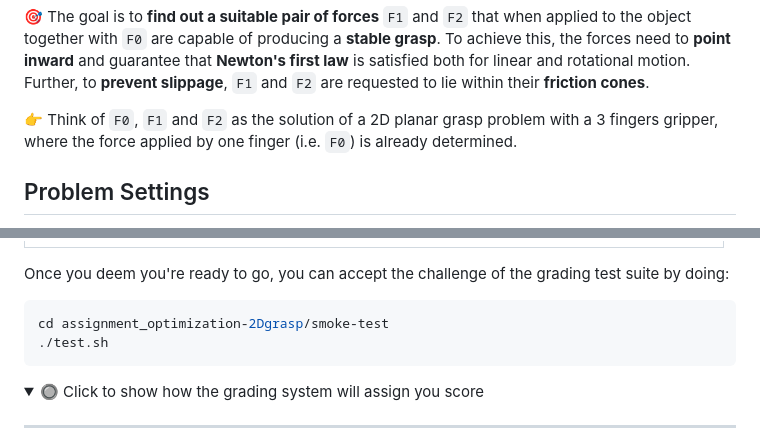
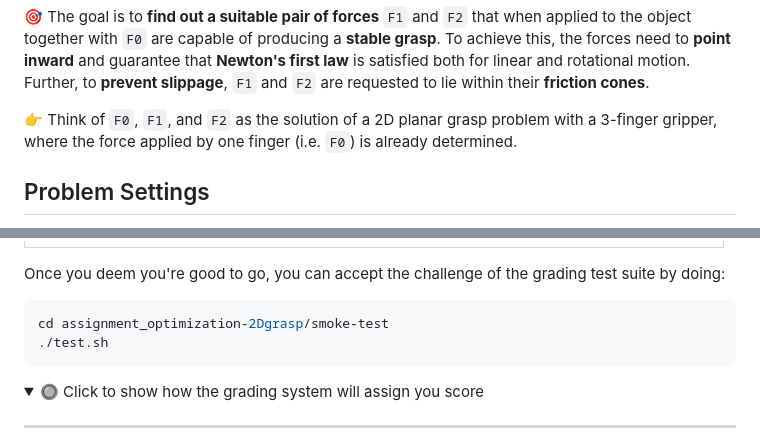
Before and after one commit to vvv-school/assignment_optimization-2Dgrasp, a Markdown page: README.md, 2 parts joined by grey strips. Rendered like a GitHub page; folded sections open.

````diff
--- a/README.md
+++ b/README.md
@@ -25,7 +25,7 @@ of an external agent exerting the force.
 To achieve this, the forces need to **point inward** and guarantee that **Newton's first law** is satisfied both for linear and rotational motion.
 Further, to **prevent slippage**, `F1` and `F2` are requested to lie within their **friction cones**.
 
-👉 Think of `F0`, `F1` and `F2` as the solution of a 2D planar grasp problem with a 3 fingers gripper, where the force applied by one finger (i.e. `F0`) is already determined.
+👉 Think of `F0`, `F1`, and `F2` as the solution of a 2D planar grasp problem with a 3-finger gripper, where the force applied by one finger (i.e. `F0`) is already determined.
 
 ## Problem Settings
 The object's perimeter is contained in the x-y plane and is parametrized in terms of the angular position `t` specified in radians. Moreover, the [Problem API](https://vvv-school.github.io/assignment_optimization-2Dgrasp/doxygen/doc/html/classproblem__ns_1_1Problem.html) provides you with suitable routines to retrieve the point `P`, the normal `N` and the tangent `T` as a function of the parameter `t` (**Figure 2**). Also, the API gives you the derivatives of such quantities with respect to `t`.
@@ -143,7 +143,7 @@ cmake --build build/ --target install
 | :---: |
 | ![example-solution](/assets/example-solution.png) |
 
-Once you deem you're ready to go, you can accept the challenge of the grading test suite by doing:
+Once you deem you're good to go, you can accept the challenge of the grading test suite by doing:
 ```console
 cd assignment_optimization-2Dgrasp/smoke-test
 ./test.sh
````
